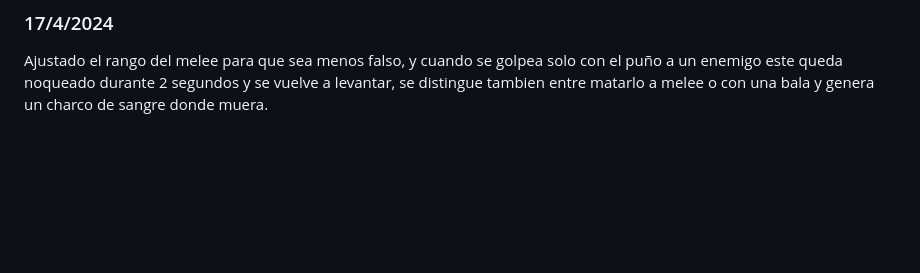
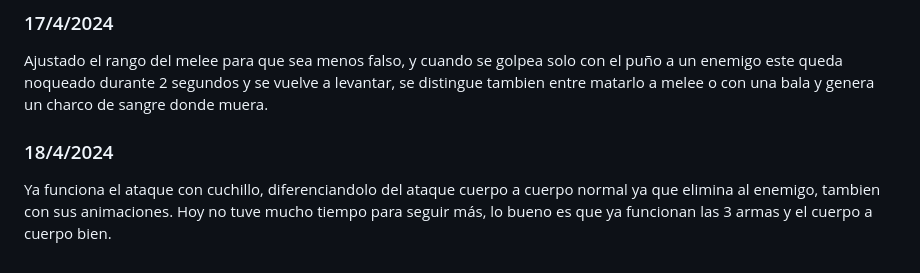
Before and after one commit to ElDelfi/ProyectoFinalDAM, a Markdown page: README.md, the part around the change. GitHub-like rendering; blank space fills up the shorter version.

```diff
--- a/README.md
+++ b/README.md
@@ -42,3 +42,5 @@ Tuve algunos problemas al principio, porque hay que volver a hacer que sea un se
 Creados prefabs con efectos para colisiones de balas, sangre para los enemigos y otro efecto contra paredes, pequeños ajustes a distintos scripts para que funcione todo, y cambiado el script de atacar ahora cuando tienes la escopeta genera 5 balas con dispersión para hacer el efecto de escopeta, me llevo más tiempo del esperado pero bueno fue saliendo, tambien cambie el firerate de las armas y el order layer para que tengan sentido las cosas.
 ### 17/4/2024
 Ajustado el rango del melee para que sea menos falso, y cuando se golpea solo con el puño a un enemigo este queda noqueado durante 2 segundos y se vuelve a levantar, se distingue tambien entre matarlo a melee o con una bala y genera un charco de sangre donde muera.
+### 18/4/2024
+Ya funciona el ataque con cuchillo, diferenciandolo del ataque cuerpo a cuerpo normal ya que elimina al enemigo, tambien con sus animaciones. Hoy no tuve mucho tiempo para seguir más, lo bueno es que ya funcionan las 3 armas y el cuerpo a cuerpo bien.
```
